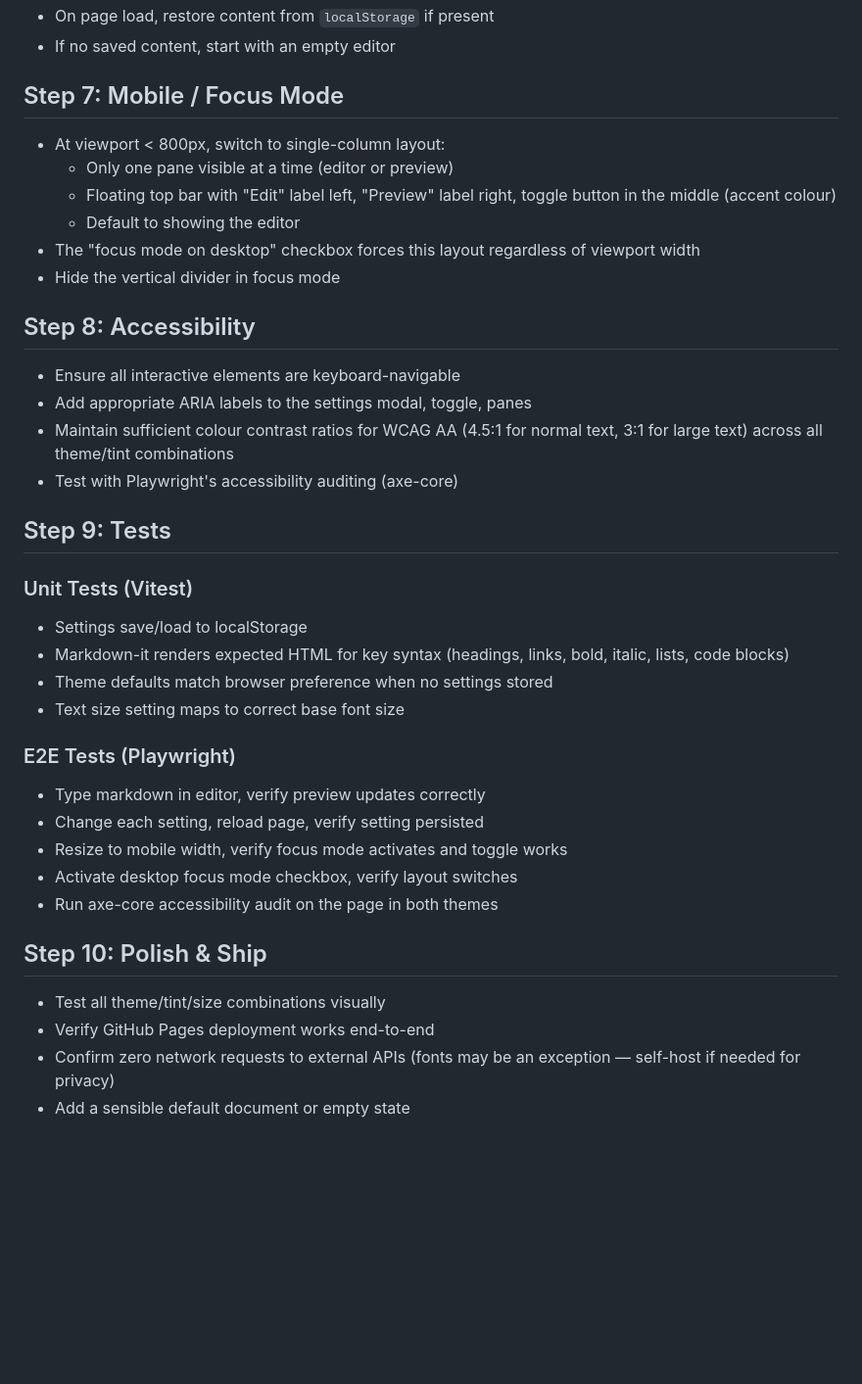
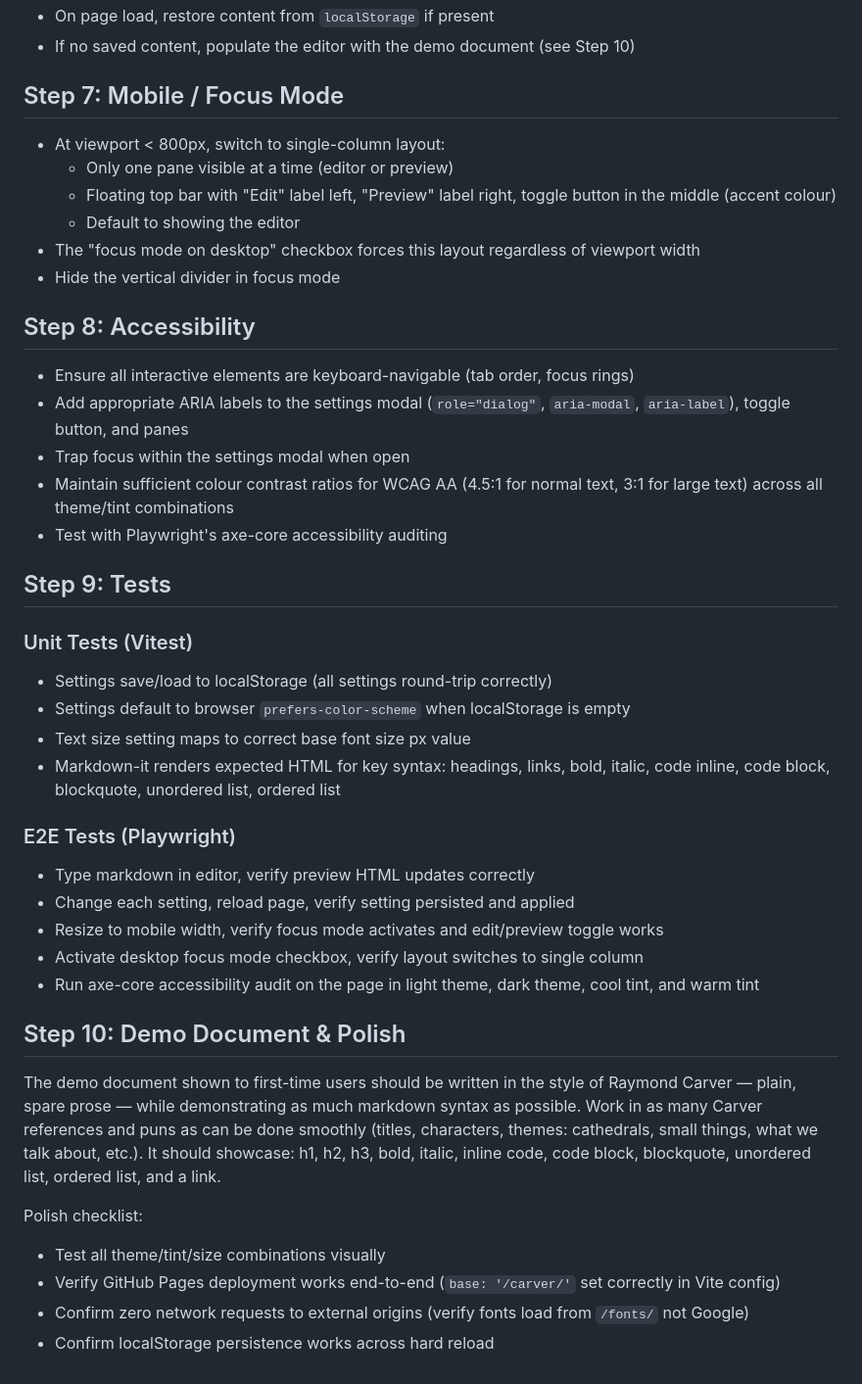
Before and after one commit to jackbush/carver, a Markdown page: CLAUDE.md, the part around one of its changes. Shown at 98% size. GitHub-like rendering; blank space fills up the shorter version.

```diff
--- a/CLAUDE.md
+++ b/CLAUDE.md
@@ -61,5 +63,5 @@ All product requirements are in [README.md](./README.md). This file is the step-
 - On page load, restore content from `localStorage` if present
-- If no saved content, start with an empty editor
+- If no saved content, populate the editor with the demo document (see Step 10)
 
 ## Step 7: Mobile / Focus Mode
 
@@ -72,29 +74,33 @@ All product requirements are in [README.md](./README.md). This file is the step-
 
 ## Step 8: Accessibility
 
-- Ensure all interactive elements are keyboard-navigable
-- Add appropriate ARIA labels to the settings modal, toggle, panes
+- Ensure all interactive elements are keyboard-navigable (tab order, focus rings)
+- Add appropriate ARIA labels to the settings modal (`role="dialog"`, `aria-modal`, `aria-label`), toggle button, and panes
+- Trap focus within the settings modal when open
 - Maintain sufficient colour contrast ratios for WCAG AA (4.5:1 for normal text, 3:1 for large text) across all theme/tint combinations
-- Test with Playwright's accessibility auditing (axe-core)
+- Test with Playwright's axe-core accessibility auditing
 
 ## Step 9: Tests
 
 ### Unit Tests (Vitest)
-- Settings save/load to localStorage
-- Markdown-it renders expected HTML for key syntax (headings, links, bold, italic, lists, code blocks)
-- Theme defaults match browser preference when no settings stored
-- Text size setting maps to correct base font size
+- Settings save/load to localStorage (all settings round-trip correctly)
+- Settings default to browser `prefers-color-scheme` when localStorage is empty
+- Text size setting maps to correct base font size px value
+- Markdown-it renders expected HTML for key syntax: headings, links, bold, italic, code inline, code block, blockquote, unordered list, ordered list
 
 ### E2E Tests (Playwright)
-- Type markdown in editor, verify preview updates correctly
-- Change each setting, reload page, verify setting persisted
-- Resize to mobile width, verify focus mode activates and toggle works
-- Activate desktop focus mode checkbox, verify layout switches
-- Run axe-core accessibility audit on the page in both themes
+- Type markdown in editor, verify preview HTML updates correctly
+- Change each setting, reload page, verify setting persisted and applied
+- Resize to mobile width, verify focus mode activates and edit/preview toggle works
+- Activate desktop focus mode checkbox, verify layout switches to single column
+- Run axe-core accessibility audit on the page in light theme, dark theme, cool tint, and warm tint
 
-## Step 10: Polish & Ship
+## Step 10: Demo Document & Polish
 
+The demo document shown to first-time users should be written in the style of Raymond Carver — plain, spare prose — while demonstrating as much markdown syntax as possible. Work in as many Carver references and puns as can be done smoothly (titles, characters, themes: cathedrals, small things, what we talk about, etc.). It should showcase: h1, h2, h3, bold, italic, inline code, code block, blockquote, unordered list, ordered list, and a link.
+
+Polish checklist:
 - Test all theme/tint/size combinations visually
-- Verify GitHub Pages deployment works end-to-end
-- Confirm zero network requests to external APIs (fonts may be an exception — self-host if needed for privacy)
-- Add a sensible default document or empty state
+- Verify GitHub Pages deployment works end-to-end (`base: '/carver/'` set correctly in Vite config)
+- Confirm zero network requests to external origins (verify fonts load from `/fonts/` not Google)
+- Confirm localStorage persistence works across hard reload
```
Also changed, not shown: other parts of CLAUDE.md (+12 -10 lines), README.md (+16 -4 lines).
